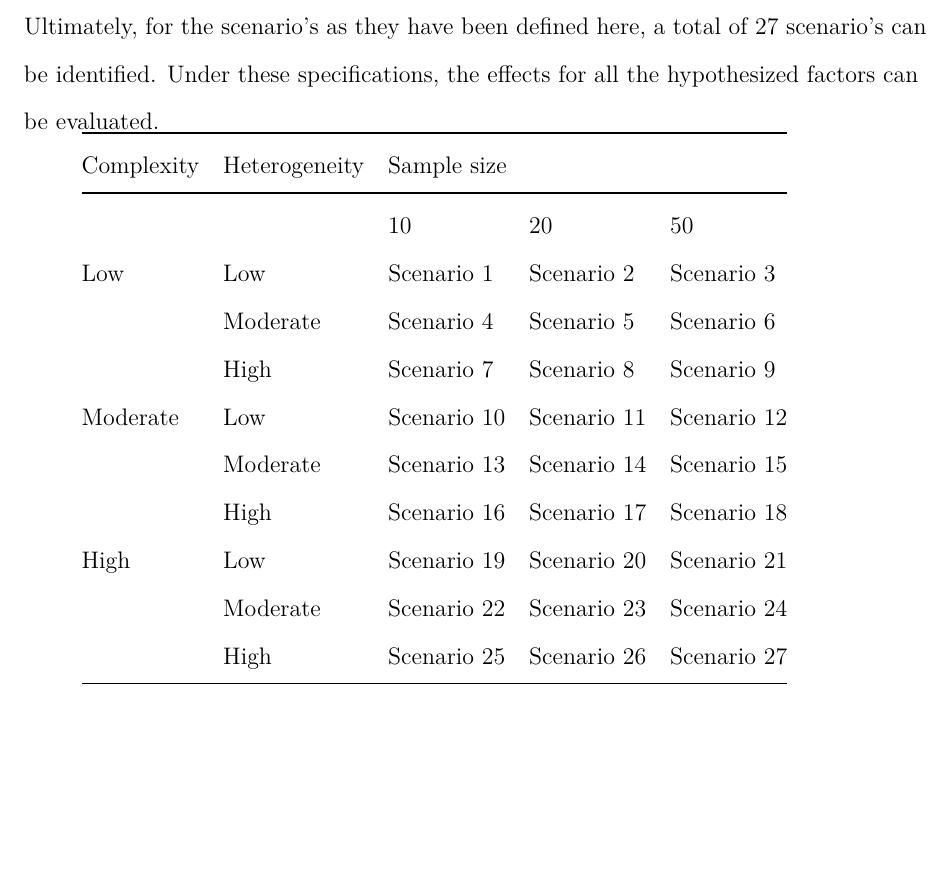
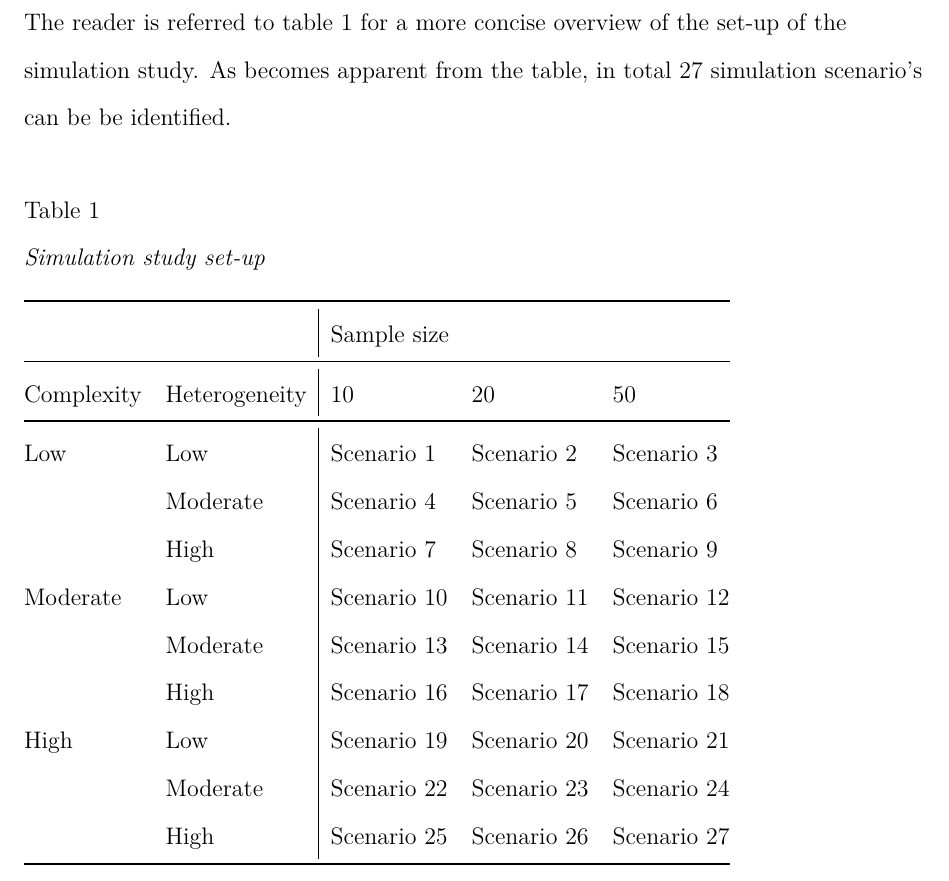
Before and after one commit to jwgsim/Master-Thesis-Research-Archive, a LaTeX paper (Manuscript/manuscript.tex): part of page 24 of 27, cut at the place of the change, the shorter picture padded with empty space. Compiled offline with pdfLaTeX.

Commit message:
Updated Table

```diff
--- a/Manuscript/manuscript.tex
+++ b/Manuscript/manuscript.tex
@@ -1,7 +1,7 @@
-\documentclass[a4paper, man]{apa6}
+\documentclass[a4paper, man, floatsintext]{apa6}
 
-\usepackage[english]{babel}
 \usepackage[utf8x]{inputenc}
+\usepackage{booktabs}
 \usepackage{apacite}
 \usepackage{amsmath}
 \usepackage{graphicx}
@@ -100,12 +98,14 @@ The second step is to obtain social network samples to which the exponential ran
 \\
 The heterogeneity factor can consequently be operationalised in two ways. It can either be represented as the difference in the distribution of the covariate and the structural features of the networks in the sample, or as the difference in the effect of the parameter for these features. Here, the second approach is adopted, meaning that parameter effects are varied for the networks in the sample. More specifically, three scenario's are identified: one with little variability in the effect of the respective parameters between sample networks, one with moderate such variability, and one with high variability. It is consequently examined whether the precision of the meta-analyzed exponential random graph model (ERGM) increases with decreased heterogeneity, and whether this is consistent with the goodness-of-fit (GOF) indices.
 \\
-The complexity factor is finally examined by varying the complexity of the exponential random graph model (ERGM) that is applied to the different network samples. Note that a complexity continuum has already defined by way of the network samples which vary in their size and heterogeneity. ERGMs with low, moderate, and high respective complexity are fitted to each of these different samples. As such, with regards to the heterogeneity factor, three different scenario's are identified. It is consequently examined whether the precision of the meta-analyzed ERGM increases for a decrease in the discrepancy between sample and model complexity. It is also assessed whether this is consistent with the goodness-of-fit (GOF) indices. Furthermore, both covariate and structural effects are included in each ERGM, which remain constant regardless of the complexity of the sample to which the ERGM is applied. This enables examining whether covariate parameters estimates are more precise than their structural counterparts. \clearpage \noindent Ultimately, for the scenario's as they have been defined here, a total of $27$  scenario's can be identified. Under these specifications, the effects for all the hypothesized factors can be evaluated.
-
-\begin{tabular}{@{}lllll@{}}
+The complexity factor is finally examined by varying the complexity of the exponential random graph model (ERGM) that is applied to the different network samples. Note that a complexity continuum has already defined by way of the network samples which vary in their size and heterogeneity. ERGMs with low, moderate, and high respective complexity are fitted to each of these different samples. As such, with regards to the heterogeneity factor, three different scenario's are identified. It is consequently examined whether the precision of the meta-analyzed ERGM increases for a decrease in the discrepancy between sample and model complexity. It is also assessed whether this is consistent with the goodness-of-fit (GOF) indices. Furthermore, both covariate and structural effects are included in each ERGM, which remain constant regardless of the complexity of the sample to which the ERGM is applied. This enables examining whether covariate parameters estimates are more precise than their structural counterparts. \clearpage \noindent The reader is referred to table 1 for a more concise overview of the set-up of the simulation study. As becomes apparent from the table, in total $27$  simulation scenario's can be be identified.
+\linebreak
+\begin{table}[!h]
+\caption{Simulation study set-up}
+\begin{tabular}{@{}ll|lll@{}}
 \toprule
-Complexity & Heterogeneity & \multicolumn{3}{l}{Sample size}         \\ \midrule
-           &               & 10          & 20          & 50          \\
+           &               & \multicolumn{3}{l}{Sample size}         \\ \midrule
+Complexity & Heterogeneity & 10          & 20          & 50          \\ \midrule
 Low        & Low           & Scenario 1  & Scenario 2  & Scenario 3  \\
            & Moderate      & Scenario 4  & Scenario 5  & Scenario 6  \\
            & High          & Scenario 7  & Scenario 8  & Scenario 9  \\
@@ -116,6 +116,7 @@ High       & Low           & Scenario 19 & Scenario 20 & Scenario 21 \\
            & Moderate      & Scenario 22 & Scenario 23 & Scenario 24 \\
            & High          & Scenario 25 & Scenario 26 & Scenario 27 \\ \bottomrule
 \end{tabular}
+\end{table}
 
 \bibliographystyle{apacite}
 \bibliography{name}
```
Also changed, not shown: Manuscript/manuscript.pdf, Manuscript/manuscript.tex (4 more changed lines), 3 other files.
